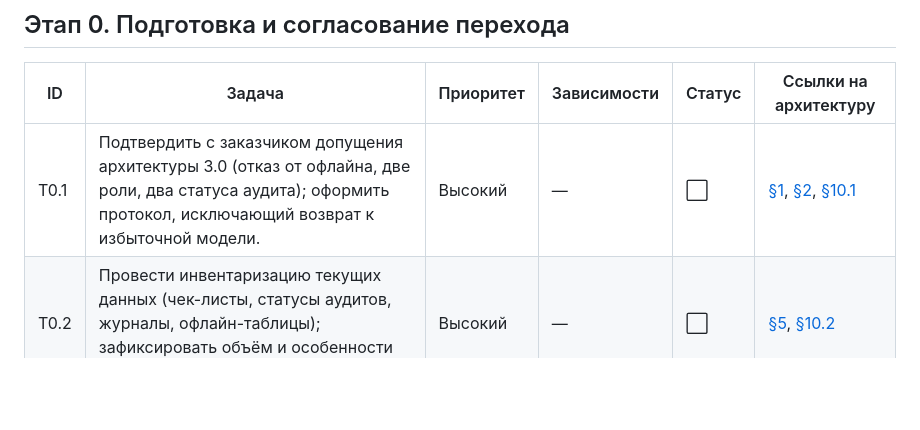
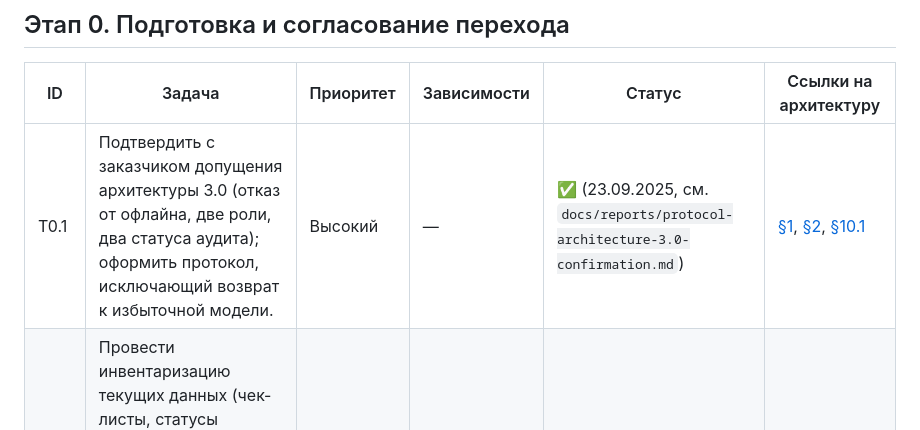
Before and after one commit to baslie/souzlift-audit, a Markdown page: AGENTS.md, the part around the change. Rendered like a GitHub page; blank space fills up the shorter version.

Commit message:
Document architecture 3.0 confirmation

```diff
--- a/AGENTS.md
+++ b/AGENTS.md
@@ -23,7 +23,7 @@ _Последнее обновление: 2025-09-21 (assistant)_
 ## Этап 0. Подготовка и согласование перехода
 | ID | Задача | Приоритет | Зависимости | Статус | Ссылки на архитектуру |
 |----|--------|-----------|-------------|--------|------------------------|
-| T0.1 | Подтвердить с заказчиком допущения архитектуры 3.0 (отказ от офлайна, две роли, два статуса аудита); оформить протокол, исключающий возврат к избыточной модели. | Высокий | — | ⬜ | [§1](docs/architecture/v3.md#1-%D0%BA%D0%BE%D0%BD%D1%82%D0%B5%D0%BA%D1%81%D1%82-%D0%B8-%D1%86%D0%B5%D0%BB%D0%B8), [§2](docs/architecture/v3.md#2-%D0%BA%D0%BB%D1%8E%D1%87%D0%B5%D0%B2%D1%8B%D0%B5-%D0%B4%D0%BE%D0%BF%D1%83%D1%89%D0%B5%D0%BD%D0%B8%D1%8F-%D0%B8-%D0%BE%D0%B3%D1%80%D0%B0%D0%BD%D0%B8%D1%87%D0%B5%D0%BD%D0%B8%D1%8F), [§10.1](docs/architecture/v3.md#10-%D0%BF%D0%BB%D0%B0%D0%BD-%D0%BF%D0%B5%D1%80%D0%B5%D1%85%D0%BE%D0%B4%D0%B0) |
+| T0.1 | Подтвердить с заказчиком допущения архитектуры 3.0 (отказ от офлайна, две роли, два статуса аудита); оформить протокол, исключающий возврат к избыточной модели. | Высокий | — | ✅ (23.09.2025, см. `docs/reports/protocol-architecture-3.0-confirmation.md`) | [§1](docs/architecture/v3.md#1-%D0%BA%D0%BE%D0%BD%D1%82%D0%B5%D0%BA%D1%81%D1%82-%D0%B8-%D1%86%D0%B5%D0%BB%D0%B8), [§2](docs/architecture/v3.md#2-%D0%BA%D0%BB%D1%8E%D1%87%D0%B5%D0%B2%D1%8B%D0%B5-%D0%B4%D0%BE%D0%BF%D1%83%D1%89%D0%B5%D0%BD%D0%B8%D1%8F-%D0%B8-%D0%BE%D0%B3%D1%80%D0%B0%D0%BD%D0%B8%D1%87%D0%B5%D0%BD%D0%B8%D1%8F), [§10.1](docs/architecture/v3.md#10-%D0%BF%D0%BB%D0%B0%D0%BD-%D0%BF%D0%B5%D1%80%D0%B5%D1%85%D0%BE%D0%B4%D0%B0) |
 | T0.2 | Провести инвентаризацию текущих данных (чек-листы, статусы аудитов, журналы, офлайн-таблицы); зафиксировать объём и особенности для миграций. | Высокий | — | ⬜ | [§5](docs/architecture/v3.md#5-%D0%B4%D0%BE%D0%BC%D0%B5%D0%BD%D0%BD%D0%B0%D1%8F-%D0%BC%D0%BE%D0%B4%D0%B5%D0%BB%D1%8C), [§10.2](docs/architecture/v3.md#10-%D0%BF%D0%BB%D0%B0%D0%BD-%D0%BF%D0%B5%D1%80%D0%B5%D1%85%D0%BE%D0%B4%D0%B0) |
 
 ## Этап 1. Перекройка доменной модели
```
Also changed, not shown: docs/reports/protocol-architecture-3.0-confirmation.md (added, +53 -0 lines).
